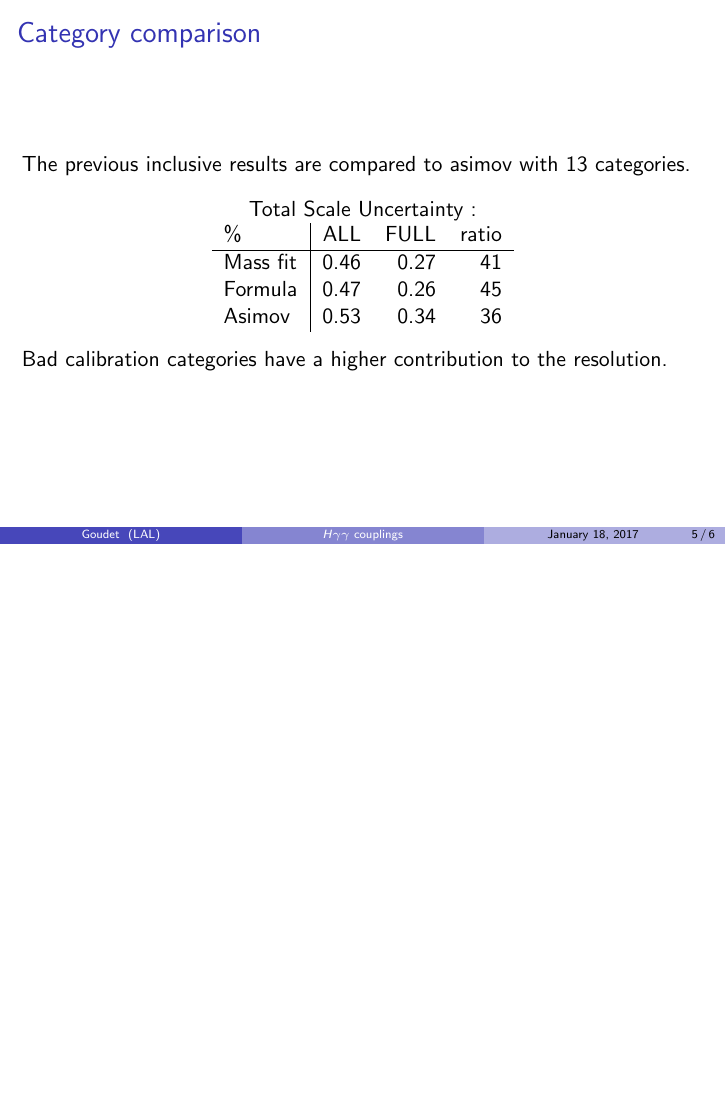
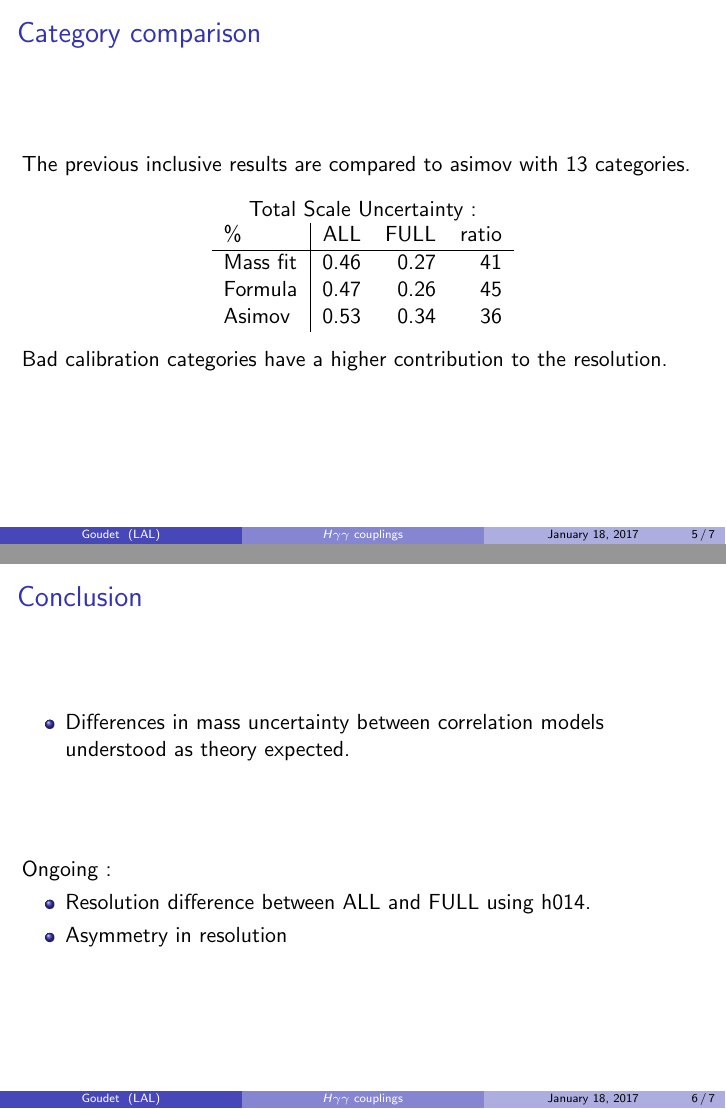
Before and after one commit to cgoudet/Slides, LaTeX slides (Couplings/Couplings.tex): page 5 of 15 before the commit and pages 5 and 6 of 16 after it, the two joined at a grey line, the shorter picture padded with empty space. Compiled offline with pdfLaTeX.

Commit message:
Added todo

```diff
--- a/Couplings/Couplings.tex
+++ b/Couplings/Couplings.tex
@@ -247,7 +249,17 @@
 %%   \vfill
 %%   \includegraphics[width=0.9\linewidth]{/home/goudet/Documents/LAL/Zim/Hgam/PhotonSystematic/161220_h013_sigma_Full_sigma.pdf}
 %% \end{frame}
-
+  \begin{frame}{Conclusion}
+    \begin{itemize}
+    \item Differences in mass uncertainty between correlation models understood as theory expected.
+    \end{itemize}
+    \vfill
+    Ongoing :
+    \begin{itemize}
+    \item Resolution difference between ALL and FULL using h014.
+    \item Asymmetry in resolution
+    \end{itemize}
+  \end{frame}
 %% ###################################################################################
 %%###################################################################################
 %%###################################################################################
```
Also changed, not shown: Couplings/Couplings.tex (2 more changed lines).
